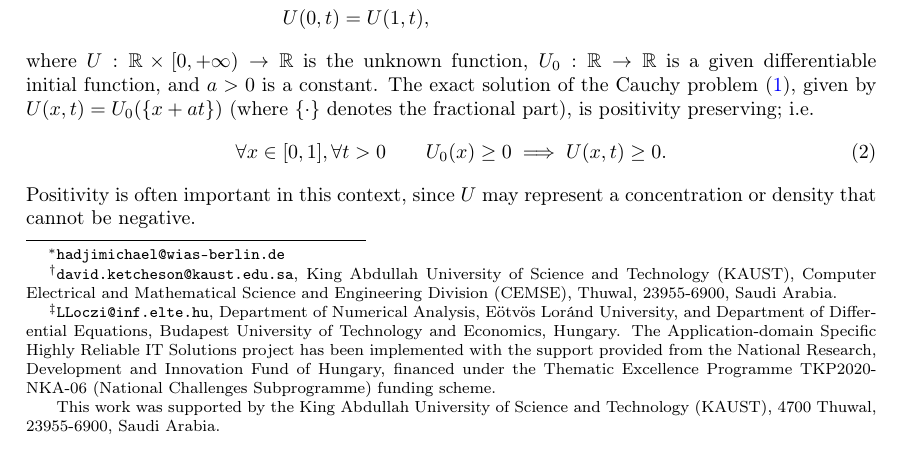
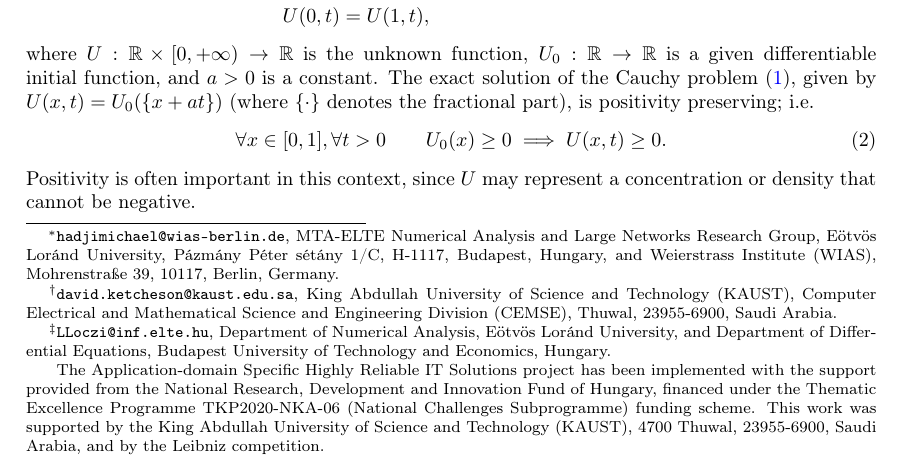
Before and after one commit to ketch/implicit-advection-positivity, a LaTeX paper (positivity.tex): part of page 1 of 22, cut so that both start at the same text. Compiled offline with pdfLaTeX.

Commit message:
Add affiliation.

```diff
--- a/positivity.tex
+++ b/positivity.tex
@@ -53,9 +53,16 @@
 
 
 \title{Positivity preservation of implicit discretizations of the advection equation}
-\author{Yiannis Hadjimichael\thanks{\texttt{hadjimichael@wias-berlin.de} }\and David I. Ketcheson\thanks{{\texttt{david.ketcheson@kaust.edu.sa}}, King Abdullah University of Science and Technology (KAUST),
-Computer Electrical and Mathematical Science and Engineering Division (CEMSE),
-Thuwal, 23955-6900, Saudi Arabia.} \and Lajos L\'oczi\thanks{{\texttt{LLoczi@inf.elte.hu}}, Department of Numerical Analysis, E\"otv\"os Lor\'and University, and Department of Differential Equations, Budapest University of Technology and Economics, Hungary. The Application-domain Specific Highly Reliable IT Solutions project  has been implemented with the support provided from the National Research, Development and Innovation Fund of Hungary, financed under the Thematic Excellence Programme TKP2020-NKA-06 (National Challenges Subprogramme) funding scheme.}}
+\author{Yiannis Hadjimichael\thanks{{\texttt{hadjimichael@wias-berlin.de}}, MTA-ELTE Numerical
+Analysis and Large Networks Research Group, E\"otv\"os Lor\'and University, P\'azm\'any P\'eter
+s\'et\'any 1/C, H-1117, Budapest, Hungary, and Weierstrass Institute (WIAS), Mohrenstra{\ss}e 39,
+10117, Berlin, Germany.}
+\and David I. Ketcheson\thanks{{\texttt{david.ketcheson@kaust.edu.sa}}, King Abdullah University of
+Science and Technology (KAUST), Computer Electrical and Mathematical Science and Engineering Division
+(CEMSE), Thuwal, 23955-6900, Saudi Arabia.}
+\and Lajos L\'oczi\thanks{{\texttt{LLoczi@inf.elte.hu}}, Department of Numerical Analysis, E\"otv\"os
+Lor\'and University, and Department of Differential Equations, Budapest University of Technology and
+Economics, Hungary.}}
 
 \begin{document}
 \maketitle
@@ -86,8 +93,9 @@ These results are interesting since the systems of ordinary differential equatio
 %Finally, some connections with
 %non-negative inverse eigenvalue problems are pointed out.
 \end{abstract}
-\blfootnote{This work was supported by the King Abdullah University of Science and Technology (KAUST), 4700
-Thuwal, 23955-6900, Saudi Arabia.}
+\blfootnote{The Application-domain Specific Highly Reliable IT Solutions project  has been implemented with the support provided from the National Research, Development and Innovation Fund of Hungary, financed under the Thematic Excellence Programme TKP2020-NKA-06 (National Challenges Subprogramme) funding scheme.
+This work was supported by the King Abdullah University of Science and Technology (KAUST), 4700
+Thuwal, 23955-6900, Saudi Arabia, and by the Leibniz competition.}
 
 \section{Background and motivation}
 In this work, we investigate the positivity of some discretizations of the advection equation
```
